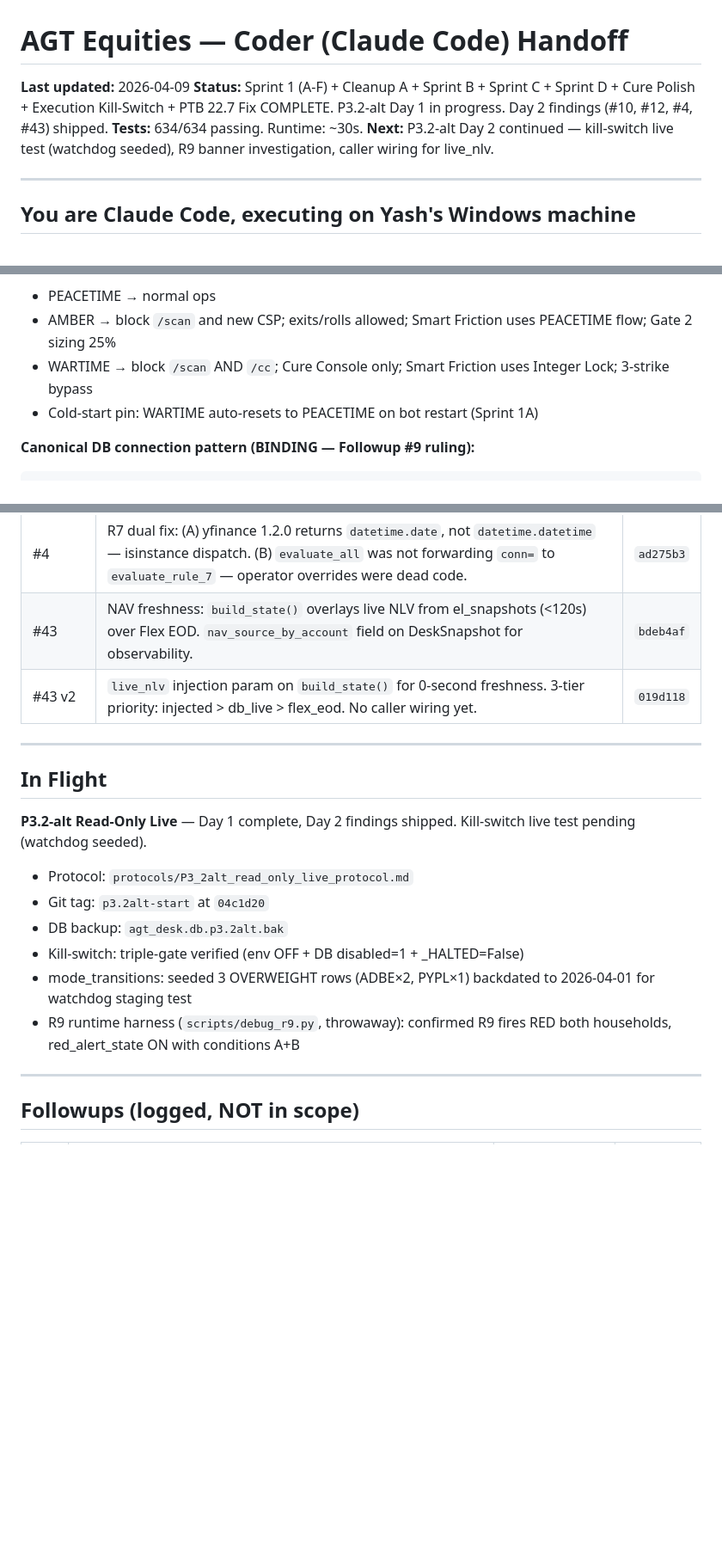
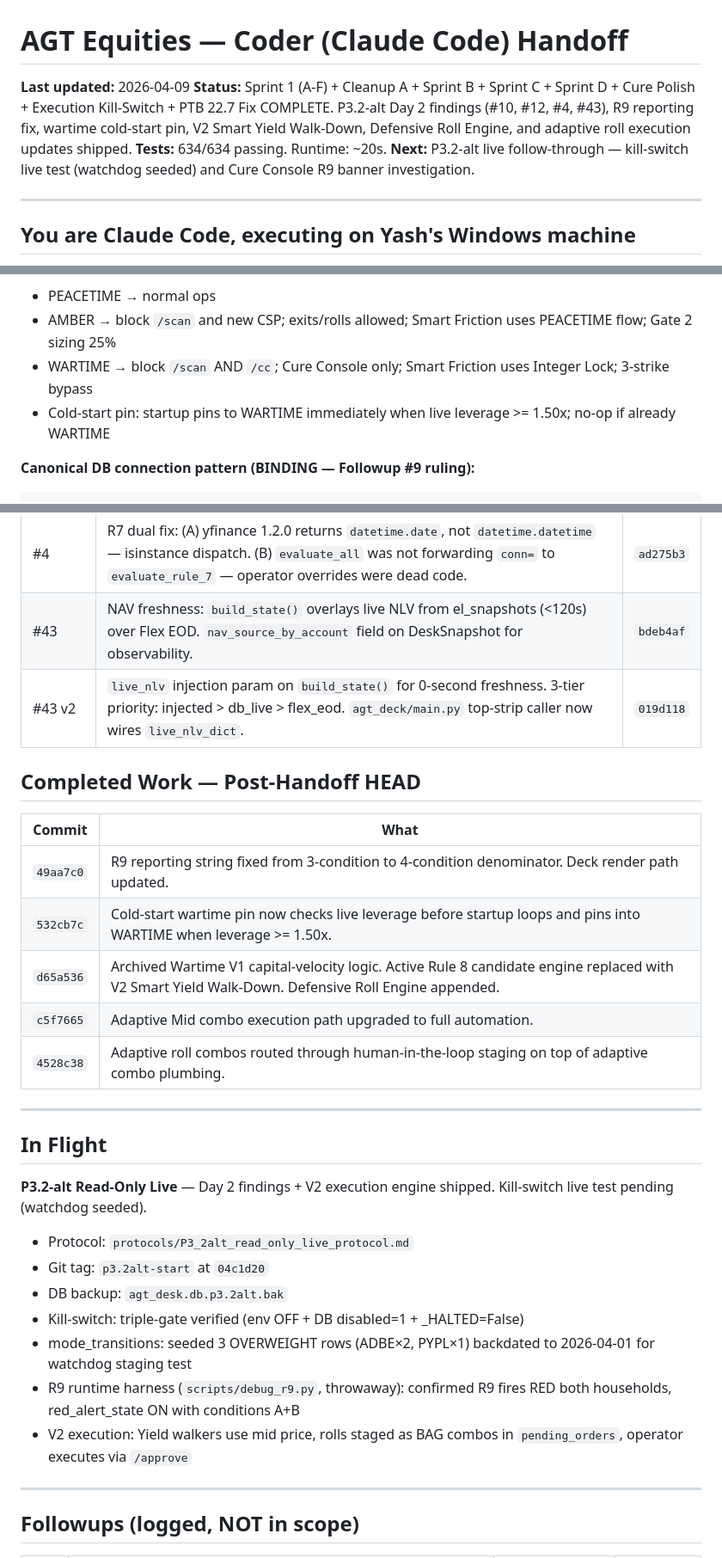
Before and after one commit to thecoderpatil/agt, a Markdown page: reports/handoffs/HANDOFF_CODER_latest.md, 3 parts joined by grey strips. Shown at 86% size. Drawn GitHub-style; blank space fills up the shorter version.

Commit message:
docs: refresh coder handoff for current desk state

````diff
--- a/reports/handoffs/HANDOFF_CODER_latest.md
+++ b/reports/handoffs/HANDOFF_CODER_latest.md
@@ -1,9 +1,9 @@
 # AGT Equities — Coder (Claude Code) Handoff
 
 **Last updated:** 2026-04-09
-**Status:** Sprint 1 (A-F) + Cleanup A + Sprint B + Sprint C + Sprint D + Cure Polish + Execution Kill-Switch + PTB 22.7 Fix COMPLETE. P3.2-alt Day 1 in progress. Day 2 findings (#10, #12, #4, #43) shipped.
-**Tests:** 634/634 passing. Runtime: ~30s.
-**Next:** P3.2-alt Day 2 continued — kill-switch live test (watchdog seeded), R9 banner investigation, caller wiring for live_nlv.
+**Status:** Sprint 1 (A-F) + Cleanup A + Sprint B + Sprint C + Sprint D + Cure Polish + Execution Kill-Switch + PTB 22.7 Fix COMPLETE. P3.2-alt Day 2 findings (#10, #12, #4, #43), R9 reporting fix, wartime cold-start pin, V2 Smart Yield Walk-Down, Defensive Roll Engine, and adaptive roll execution updates shipped.
+**Tests:** 634/634 passing. Runtime: ~20s.
+**Next:** P3.2-alt live follow-through — kill-switch live test (watchdog seeded) and Cure Console R9 banner investigation.
 
 ---
 
@@ -73,7 +74,7 @@ You take prompts from Architect (Claude chat in the AGT Equities project). Yash
 - PEACETIME → normal ops
 - AMBER → block `/scan` and new CSP; exits/rolls allowed; Smart Friction uses PEACETIME flow; Gate 2 sizing 25%
 - WARTIME → block `/scan` AND `/cc`; Cure Console only; Smart Friction uses Integer Lock; 3-strike bypass
-- Cold-start pin: WARTIME auto-resets to PEACETIME on bot restart (Sprint 1A)
+- Cold-start pin: startup pins to WARTIME immediately when live leverage >= 1.50x; no-op if already WARTIME
 
 **Canonical DB connection pattern (BINDING — Followup #9 ruling):**
 ```python
@@ -223,19 +227,30 @@ Staging → Cure Console attestation → [10s trust-tier cooldown] → JIT 9-ste
 | #12 | `/cure` auto-detect LAN host via UDP socket trick + `AGT_DECK_HOST` env override + `AGT_DECK_PORT`. Removed manual Tailscale hint. | `41e3e02` |
 | #4 | R7 dual fix: (A) yfinance 1.2.0 returns `datetime.date`, not `datetime.datetime` — isinstance dispatch. (B) `evaluate_all` was not forwarding `conn=` to `evaluate_rule_7` — operator overrides were dead code. | `ad275b3` |
 | #43 | NAV freshness: `build_state()` overlays live NLV from el_snapshots (<120s) over Flex EOD. `nav_source_by_account` field on DeskSnapshot for observability. | `bdeb4af` |
-| #43 v2 | `live_nlv` injection param on `build_state()` for 0-second freshness. 3-tier priority: injected > db_live > flex_eod. No caller wiring yet. | `019d118` |
+| #43 v2 | `live_nlv` injection param on `build_state()` for 0-second freshness. 3-tier priority: injected > db_live > flex_eod. `agt_deck/main.py` top-strip caller now wires `live_nlv_dict`. | `019d118` |
+
+## Completed Work — Post-Handoff HEAD
+
+| Commit | What |
+|--------|------|
+| `49aa7c0` | R9 reporting string fixed from 3-condition to 4-condition denominator. Deck render path updated. |
+| `532cb7c` | Cold-start wartime pin now checks live leverage before startup loops and pins into WARTIME when leverage >= 1.50x. |
+| `d65a536` | Archived Wartime V1 capital-velocity logic. Active Rule 8 candidate engine replaced with V2 Smart Yield Walk-Down. Defensive Roll Engine appended. |
+| `c5f7665` | Adaptive Mid combo execution path upgraded to full automation. |
+| `4528c38` | Adaptive roll combos routed through human-in-the-loop staging on top of adaptive combo plumbing. |
 
 ---
 
 ## In Flight
 
-**P3.2-alt Read-Only Live** — Day 1 complete, Day 2 findings shipped. Kill-switch live test pending (watchdog seeded).
+**P3.2-alt Read-Only Live** — Day 2 findings + V2 execution engine shipped. Kill-switch live test pending (watchdog seeded).
 - Protocol: `protocols/P3_2alt_read_only_live_protocol.md`
 - Git tag: `p3.2alt-start` at `04c1d20`
 - DB backup: `agt_desk.db.p3.2alt.bak`
 - Kill-switch: triple-gate verified (env OFF + DB disabled=1 + _HALTED=False)
 - mode_transitions: seeded 3 OVERWEIGHT rows (ADBE×2, PYPL×1) backdated to 2026-04-01 for watchdog staging test
 - R9 runtime harness (`scripts/debug_r9.py`, throwaway): confirmed R9 fires RED both households, red_alert_state ON with conditions A+B
+- V2 execution: Yield walkers use mid price, rolls staged as BAG combos in `pending_orders`, operator executes via `/approve`
 
 ---
 
````
Also changed, not shown: other parts of reports/handoffs/HANDOFF_CODER_latest.md (+11 -7 lines).
